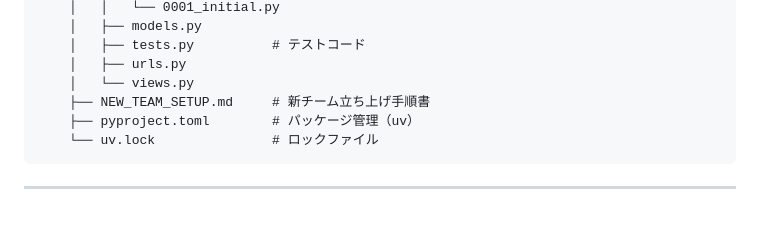
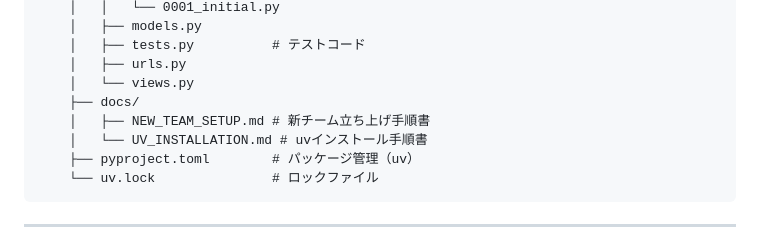
Before and after one commit to mikawa-pbl/pbl-app-2025, a Markdown page: README.md, the part around the change. Rendered like a GitHub page; blank space fills up the shorter version.

````diff
--- a/README.md
+++ b/README.md
@@ -106,7 +106,9 @@ python manage.py dbshell --database=team_b
     │   ├── tests.py          # テストコード
     │   ├── urls.py
     │   └── views.py
-    ├── NEW_TEAM_SETUP.md     # 新チーム立ち上げ手順書
+    ├── docs/
+    │   ├── NEW_TEAM_SETUP.md # 新チーム立ち上げ手順書
+    │   └── UV_INSTALLATION.md # uvインストール手順書
     ├── pyproject.toml        # パッケージ管理（uv）
     └── uv.lock               # ロックファイル
 ```
````
Also changed, not shown: docs/NEW_TEAM_SETUP.md (renamed from NEW_TEAM_SETUP.md, +11 -2 lines), docs/UV_INSTALLATION.md (added, +122 -0 lines).
